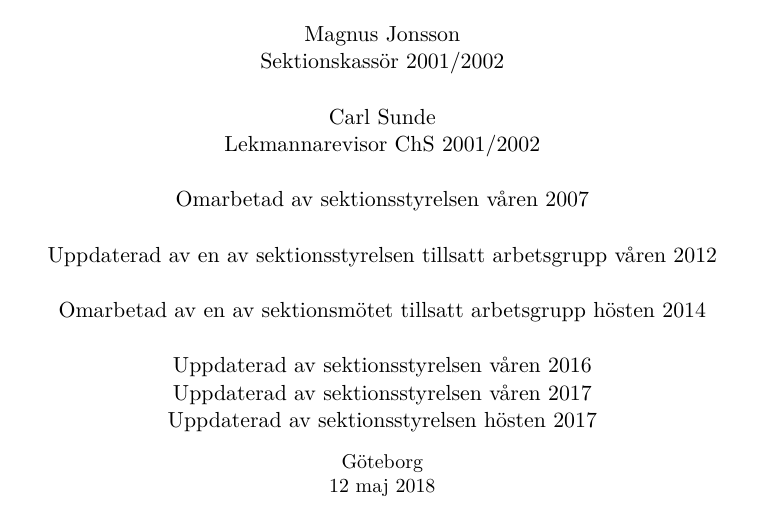
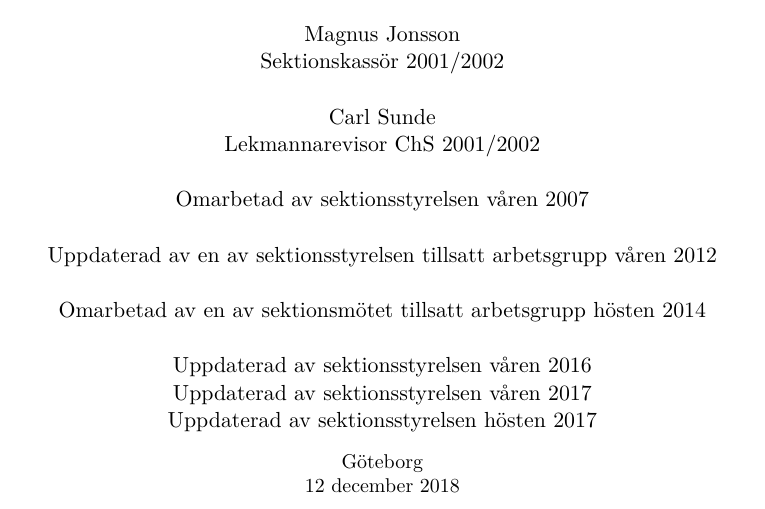
Before and after one commit to fysikteknologsektionen/reglemente, a LaTeX document (Reglemente.tex): part of page 1 of 35, cut so that both start at the same text. Compiled offline with LaTeX, dvips and Ghostscript.

Commit message:
Uppdaterat datum för senaste ändring.

```diff
--- a/Reglemente.tex
+++ b/Reglemente.tex
@@ -61,7 +61,7 @@
     Uppdaterad av sektionsstyrelsen hösten 2017 \\
     \vspace{.3 cm}
     \small{Göteborg}\\
-    \small{12 maj 2018}
+    \small{12 december 2018}
   \end{center}
 
 \clearpage
```
